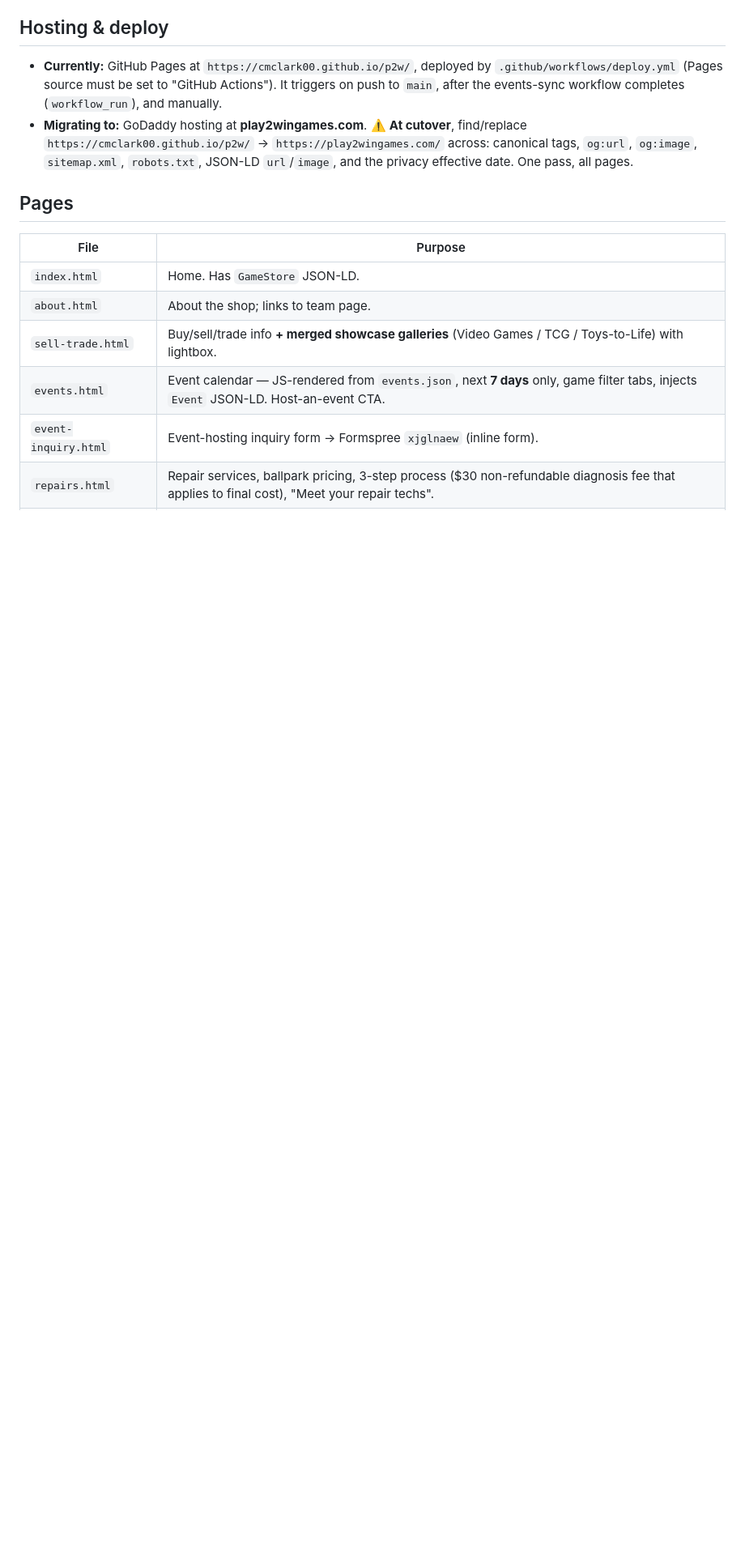
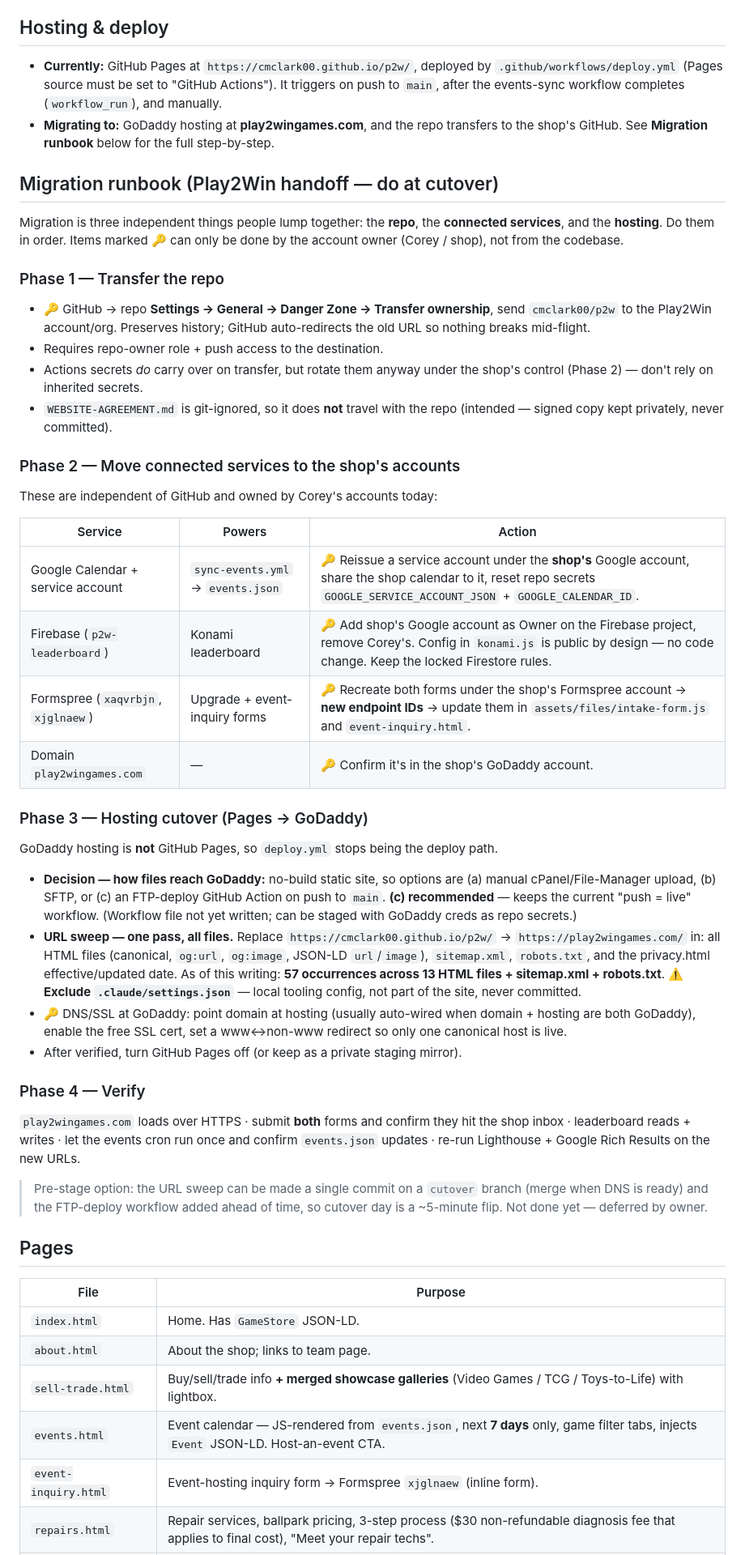
Before and after one commit to cmclark00/p2w, a Markdown page: CLAUDE.md, the part around the change. Shown at 81% size. GitHub-like rendering; blank space fills up the shorter version.

Commit message:
Docs: add full Play2Win migration runbook to CLAUDE.md
4-phase cutover guide (repo transfer, service handoff, GoDaddy hosting
+ URL sweep, verify) for next week's handoff. Replaces the brief
migration bullet with the full step-by-step.

Co-Authored-By: Claude Opus 4.7 <noreply@anthropic.com>

```diff
--- a/CLAUDE.md
+++ b/CLAUDE.md
@@ -9,11 +9,70 @@ in Knoxville, TN. No build step, no framework, no bundler — edit files directl
   `.github/workflows/deploy.yml` (Pages source must be set to "GitHub Actions").
   It triggers on push to `main`, after the events-sync workflow completes
   (`workflow_run`), and manually.
-- **Migrating to:** GoDaddy hosting at **play2wingames.com**.
-  ⚠️ **At cutover**, find/replace `https://cmclark00.github.io/p2w/` →
-  `https://play2wingames.com/` across: canonical tags, `og:url`, `og:image`,
-  `sitemap.xml`, `robots.txt`, JSON-LD `url`/`image`, and the privacy effective
-  date. One pass, all pages.
+- **Migrating to:** GoDaddy hosting at **play2wingames.com**, and the repo
+  transfers to the shop's GitHub. See **Migration runbook** below for the
+  full step-by-step.
+
+## Migration runbook (Play2Win handoff — do at cutover)
+
+Migration is three independent things people lump together: the **repo**, the
+**connected services**, and the **hosting**. Do them in order. Items marked
+🔑 can only be done by the account owner (Corey / shop), not from the codebase.
+
+### Phase 1 — Transfer the repo
+
+- 🔑 GitHub → repo **Settings → General → Danger Zone → Transfer ownership**,
+  send `cmclark00/p2w` to the Play2Win account/org. Preserves history; GitHub
+  auto-redirects the old URL so nothing breaks mid-flight.
+- Requires repo-owner role + push access to the destination.
+- Actions secrets *do* carry over on transfer, but rotate them anyway under
+  the shop's control (Phase 2) — don't rely on inherited secrets.
+- `WEBSITE-AGREEMENT.md` is git-ignored, so it does **not** travel with the
+  repo (intended — signed copy kept privately, never committed).
+
+### Phase 2 — Move connected services to the shop's accounts
+
+These are independent of GitHub and owned by Corey's accounts today:
+
+| Service | Powers | Action |
+|---|---|---|
+| Google Calendar + service account | `sync-events.yml` → `events.json` | 🔑 Reissue a service account under the **shop's** Google account, share the shop calendar to it, reset repo secrets `GOOGLE_SERVICE_ACCOUNT_JSON` + `GOOGLE_CALENDAR_ID`. |
+| Firebase (`p2w-leaderboard`) | Konami leaderboard | 🔑 Add shop's Google account as Owner on the Firebase project, remove Corey's. Config in `konami.js` is public by design — no code change. Keep the locked Firestore rules. |
+| Formspree (`xaqvrbjn`, `xjglnaew`) | Upgrade + event-inquiry forms | 🔑 Recreate both forms under the shop's Formspree account → **new endpoint IDs** → update them in `assets/files/intake-form.js` and `event-inquiry.html`. |
+| Domain `play2wingames.com` | — | 🔑 Confirm it's in the shop's GoDaddy account. |
+
+### Phase 3 — Hosting cutover (Pages → GoDaddy)
+
+GoDaddy hosting is **not** GitHub Pages, so `deploy.yml` stops being the
+deploy path.
+
+- **Decision — how files reach GoDaddy:** no-build static site, so options are
+  (a) manual cPanel/File-Manager upload, (b) SFTP, or (c) an FTP-deploy GitHub
+  Action on push to `main`. **(c) recommended** — keeps the current
+  "push = live" workflow. (Workflow file not yet written; can be staged with
+  GoDaddy creds as repo secrets.)
+- **URL sweep — one pass, all files.** Replace
+  `https://cmclark00.github.io/p2w/` → `https://play2wingames.com/` in: all
+  HTML files (canonical, `og:url`, `og:image`, JSON-LD `url`/`image`),
+  `sitemap.xml`, `robots.txt`, and the privacy.html effective/updated date.
+  As of this writing: **57 occurrences across 13 HTML files + sitemap.xml +
+  robots.txt**. ⚠️ **Exclude `.claude/settings.json`** — local tooling
+  config, not part of the site, never committed.
+- 🔑 DNS/SSL at GoDaddy: point domain at hosting (usually auto-wired when
+  domain + hosting are both GoDaddy), enable the free SSL cert, set a
+  www↔non-www redirect so only one canonical host is live.
+- After verified, turn GitHub Pages off (or keep as a private staging mirror).
+
+### Phase 4 — Verify
+
+`play2wingames.com` loads over HTTPS · submit **both** forms and confirm they
+hit the shop inbox · leaderboard reads + writes · let the events cron run once
+and confirm `events.json` updates · re-run Lighthouse + Google Rich Results on
+the new URLs.
+
+> Pre-stage option: the URL sweep can be made a single commit on a `cutover`
+> branch (merge when DNS is ready) and the FTP-deploy workflow added ahead of
+> time, so cutover day is a ~5-minute flip. Not done yet — deferred by owner.
 
 ## Pages
 
```
